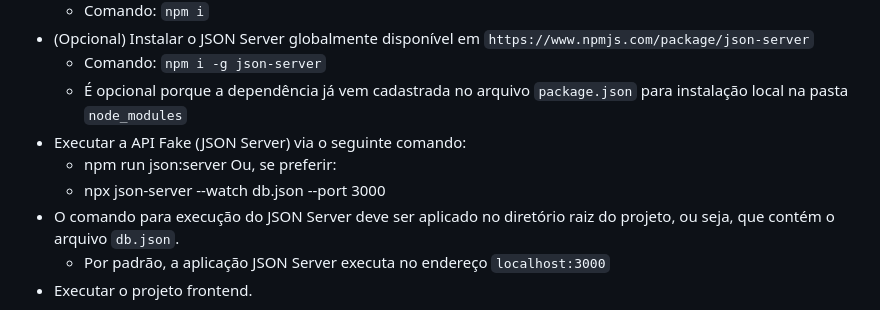
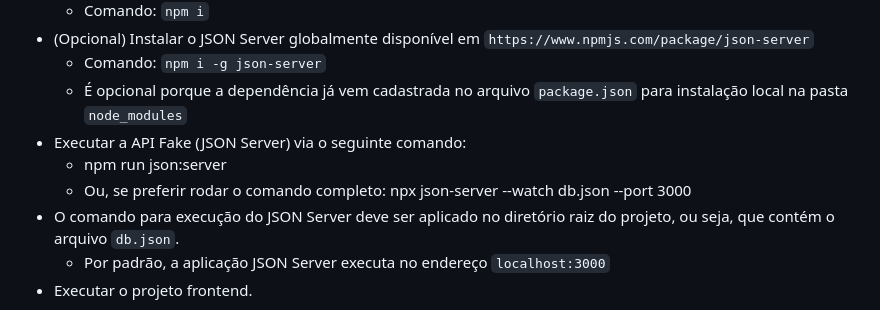
Before and after one commit to wosiak/retrogoal, a Markdown page: README.md, the part around one of its changes. Drawn GitHub-style.

```diff
--- a/README.md
+++ b/README.md
@@ -89,8 +89,7 @@ A aplicação deve conter as funcionalidades listadas abaixo, estruturadas confo
   - É opcional porque a dependência já vem cadastrada no arquivo `package.json` para instalação local na pasta `node_modules`
 - Executar a API Fake (JSON Server) via o seguinte comando:
   - npm run json:server
-  Ou, se preferir:
-  - npx json-server --watch db.json --port 3000
+  - Ou, se preferir rodar o comando completo: npx json-server --watch db.json --port 3000
 - O comando para execução do JSON Server deve ser aplicado no diretório raiz do projeto, ou seja, que contém o arquivo `db.json`.
   - Por padrão, a aplicação JSON Server executa no endereço `localhost:3000`
 - Executar o projeto frontend.
```
Also changed, not shown: other parts of README.md (+1 -1 lines).
